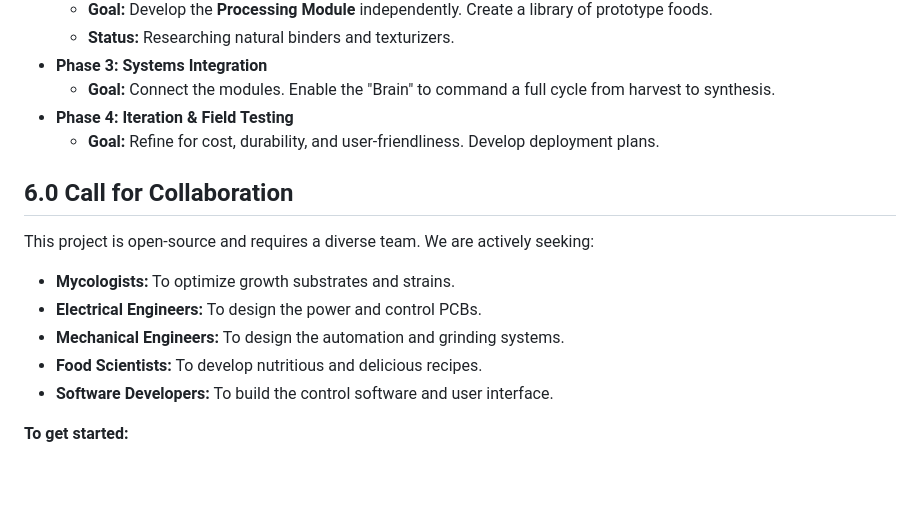
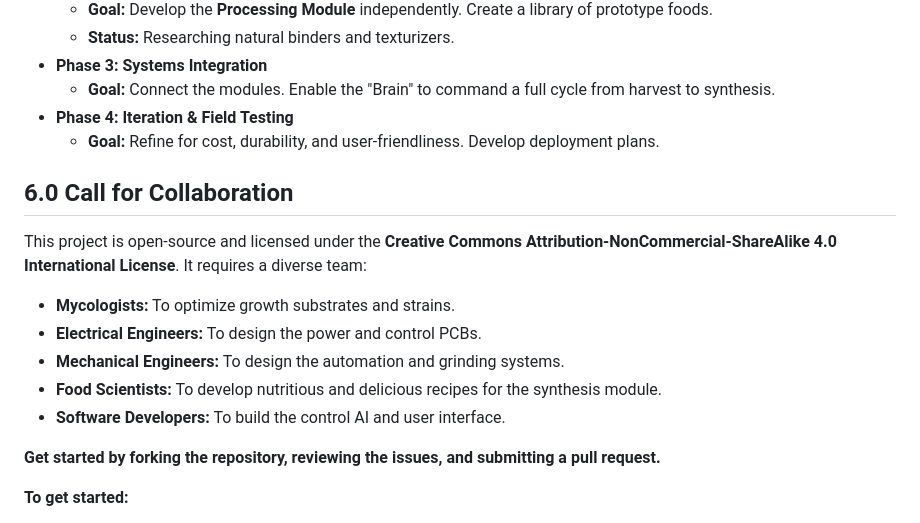
Before and after one commit to JDM95aus/OpenSource-TerraCore, a Markdown page: Design.md, the part around the change. GitHub-like rendering; blank space fills up the shorter version.

```diff
--- a/Design.md
+++ b/Design.md
@@ -95,15 +95,16 @@ The system is composed of four integrated, modular subsystems, orchestrated by a
     *   **Goal:** Connect the modules. Enable the "Brain" to command a full cycle from harvest to synthesis.
 *   **Phase 4: Iteration & Field Testing**
     *   **Goal:** Refine for cost, durability, and user-friendliness. Develop deployment plans.
-
 ## 6.0 Call for Collaboration
 
-This project is open-source and requires a diverse team. We are actively seeking:
+This project is open-source and licensed under the **Creative Commons Attribution-NonCommercial-ShareAlike 4.0 International License**. It requires a diverse team:
 *   **Mycologists:** To optimize growth substrates and strains.
 *   **Electrical Engineers:** To design the power and control PCBs.
 *   **Mechanical Engineers:** To design the automation and grinding systems.
-*   **Food Scientists:** To develop nutritious and delicious recipes.
-*   **Software Developers:** To build the control software and user interface.
+*   **Food Scientists:** To develop nutritious and delicious recipes for the synthesis module.
+*   **Software Developers:** To build the control AI and user interface.
+
+**Get started by forking the repository, reviewing the issues, and submitting a pull request.**
 
 **To get started:**
 1.  Review the [GitHub Issues](https://github.com/JDM95aus/Self-sustaining-solar-food-synthesiser-/issues) for open tasks.
```
